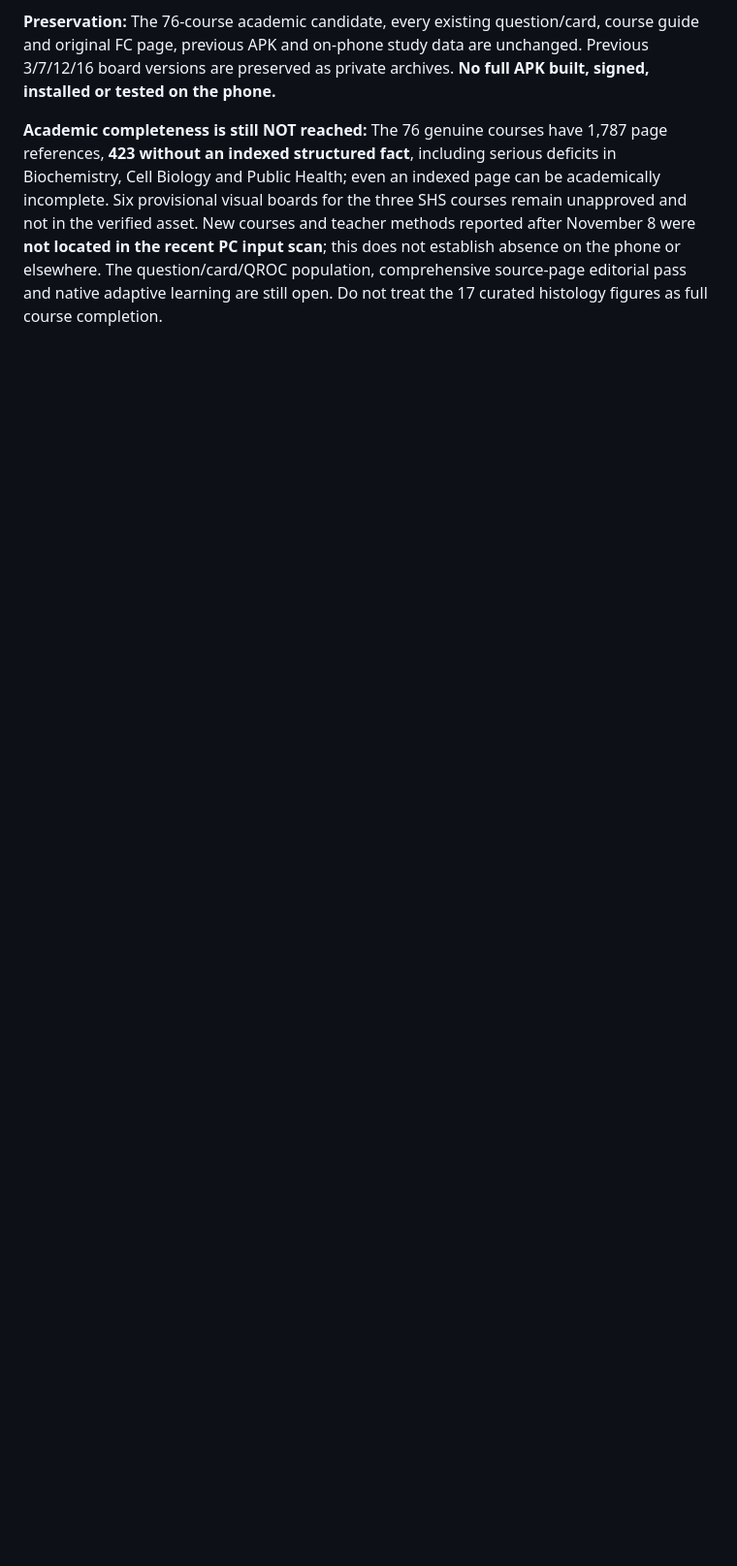
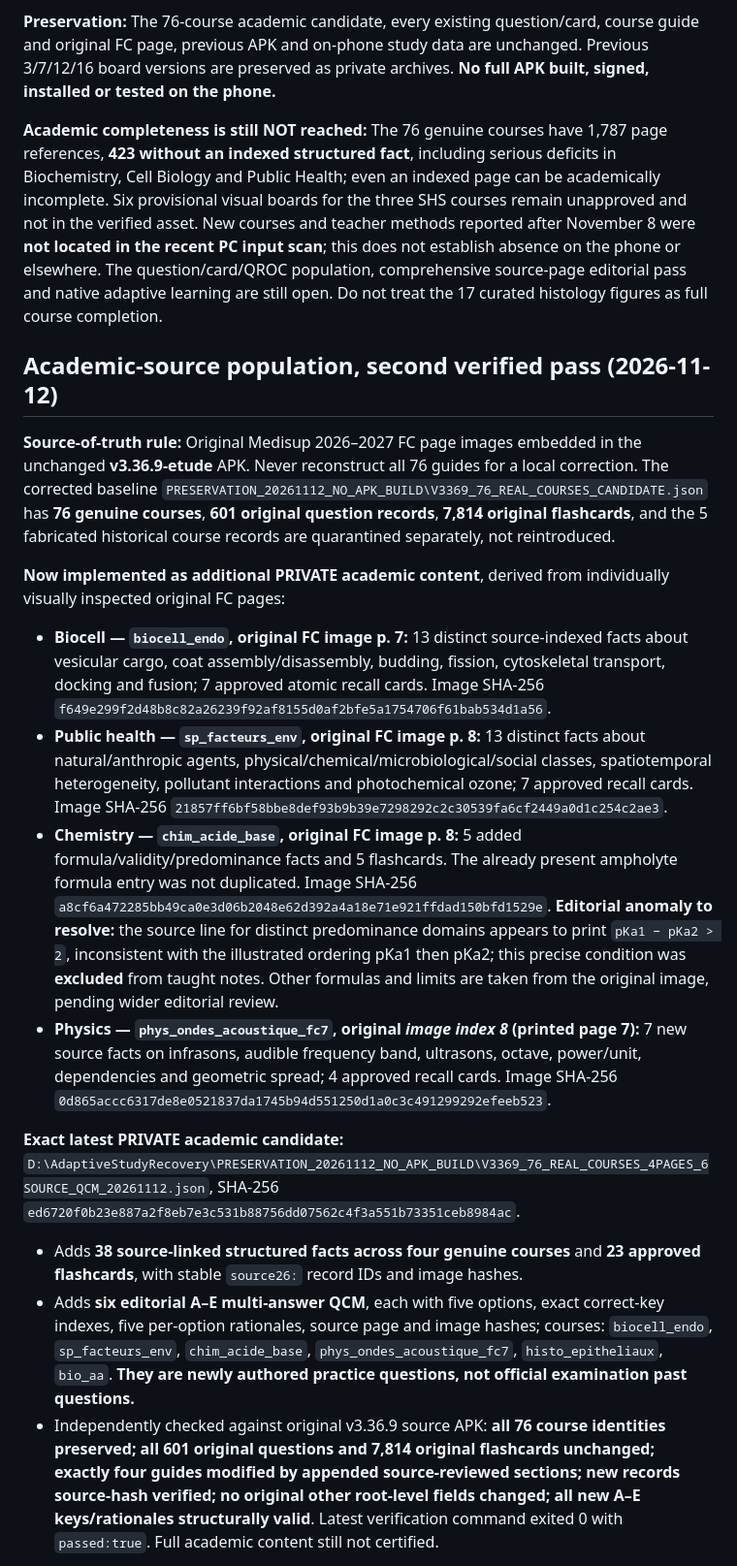
Before and after one commit to Azrazieliz/Adaptive-Study, a Markdown page: docs/CONTROLLED_NATIVE_RECOVERY_20261112.md, the part around one of its changes. Shown at 97% size. Rendered like a GitHub page; blank space fills up the shorter version.

Commit message:
docs: preserve 38 verified facts, 23 cards, six QCM, 22 source visuals and exact remaining exam blockers

```diff
--- a/docs/CONTROLLED_NATIVE_RECOVERY_20261112.md
+++ b/docs/CONTROLLED_NATIVE_RECOVERY_20261112.md
@@ -126,3 +126,19 @@ Each item has a stable ID, exact original-source image path and page number, nor
 **Preservation:** The 76-course academic candidate, every existing question/card, course guide and original FC page, previous APK and on-phone study data are unchanged. Previous 3/7/12/16 board versions are preserved as private archives. **No full APK built, signed, installed or tested on the phone.**
 
 **Academic completeness is still NOT reached:** The 76 genuine courses have 1,787 page references, **423 without an indexed structured fact**, including serious deficits in Biochemistry, Cell Biology and Public Health; even an indexed page can be academically incomplete. Six provisional visual boards for the three SHS courses remain unapproved and not in the verified asset. New courses and teacher methods reported after November 8 were **not located in the recent PC input scan**; this does not establish absence on the phone or elsewhere. The question/card/QROC population, comprehensive source-page editorial pass and native adaptive learning are still open. Do not treat the 17 curated histology figures as full course completion.
+
+## Academic-source population, second verified pass (2026-11-12)
+
+**Source-of-truth rule:** Original Medisup 2026–2027 FC page images embedded in the unchanged **v3.36.9-etude** APK. Never reconstruct all 76 guides for a local correction. The corrected baseline `PRESERVATION_20261112_NO_APK_BUILD\V3369_76_REAL_COURSES_CANDIDATE.json` has **76 genuine courses**, **601 original question records**, **7,814 original flashcards**, and the 5 fabricated historical course records are quarantined separately, not reintroduced.
+
+**Now implemented as additional PRIVATE academic content**, derived from individually visually inspected original FC pages:
+- **Biocell — `biocell_endo`, original FC image p. 7:** 13 distinct source-indexed facts about vesicular cargo, coat assembly/disassembly, budding, fission, cytoskeletal transport, docking and fusion; 7 approved atomic recall cards. Image SHA-256 `f649e299f2d48b8c82a26239f92af8155d0af2bfe5a1754706f61bab534d1a56`.
+- **Public health — `sp_facteurs_env`, original FC image p. 8:** 13 distinct facts about natural/anthropic agents, physical/chemical/microbiological/social classes, spatiotemporal heterogeneity, pollutant interactions and photochemical ozone; 7 approved recall cards. Image SHA-256 `21857ff6bf58bbe8def93b9b39e7298292c2c30539fa6cf2449a0d1c254c2ae3`.
+- **Chemistry — `chim_acide_base`, original FC image p. 8:** 5 added formula/validity/predominance facts and 5 flashcards. The already present ampholyte formula entry was not duplicated. Image SHA-256 `a8cf6a472285bb49ca0e3d06b2048e62d392a4a18e71e921ffdad150bfd1529e`. **Editorial anomaly to resolve:** the source line for distinct predominance domains appears to print `pKa1 − pKa2 > 2`, inconsistent with the illustrated ordering pKa1 then pKa2; this precise condition was **excluded** from taught notes. Other formulas and limits are taken from the original image, pending wider editorial review.
+- **Physics — `phys_ondes_acoustique_fc7`, original *image index 8* (printed page 7):** 7 new source facts on infrasons, audible frequency band, ultrasons, octave, power/unit, dependencies and geometric spread; 4 approved recall cards. Image SHA-256 `0d865accc6317de8e0521837da1745b94d551250d1a0c3c491299292efeeb523`.
+
+**Exact latest PRIVATE academic candidate:** `D:\AdaptiveStudyRecovery\PRESERVATION_20261112_NO_APK_BUILD\V3369_76_REAL_COURSES_4PAGES_6SOURCE_QCM_20261112.json`, SHA-256 `ed6720f0b23e887a2f8eb7e3c531b88756dd07562c4f3a551b73351ceb8984ac`.
+- Adds **38 source-linked structured facts across four genuine courses** and **23 approved flashcards**, with stable `source26:` record IDs and image hashes.
+- Adds **six editorial A–E multi-answer QCM**, each with five options, exact correct-key indexes, five per-option rationales, source page and image hashes; courses: `biocell_endo`, `sp_facteurs_env`, `chim_acide_base`, `phys_ondes_acoustique_fc7`, `histo_epitheliaux`, `bio_aa`. **They are newly authored practice questions, not official examination past questions.**
+- Independently checked against original v3.36.9 source APK: **all 76 course identities preserved; all 601 original questions and 7,814 original flashcards unchanged; exactly four guides modified by appended source-reviewed sections; new records source-hash verified; no original other root-level fields changed; all new A–E keys/rationales structurally valid**. Latest verification command exited 0 with `passed:true`. Full academic content still not certified.
+
```
Also changed, not shown: other parts of docs/CONTROLLED_NATIVE_RECOVERY_20261112.md (+5 -0 lines).
